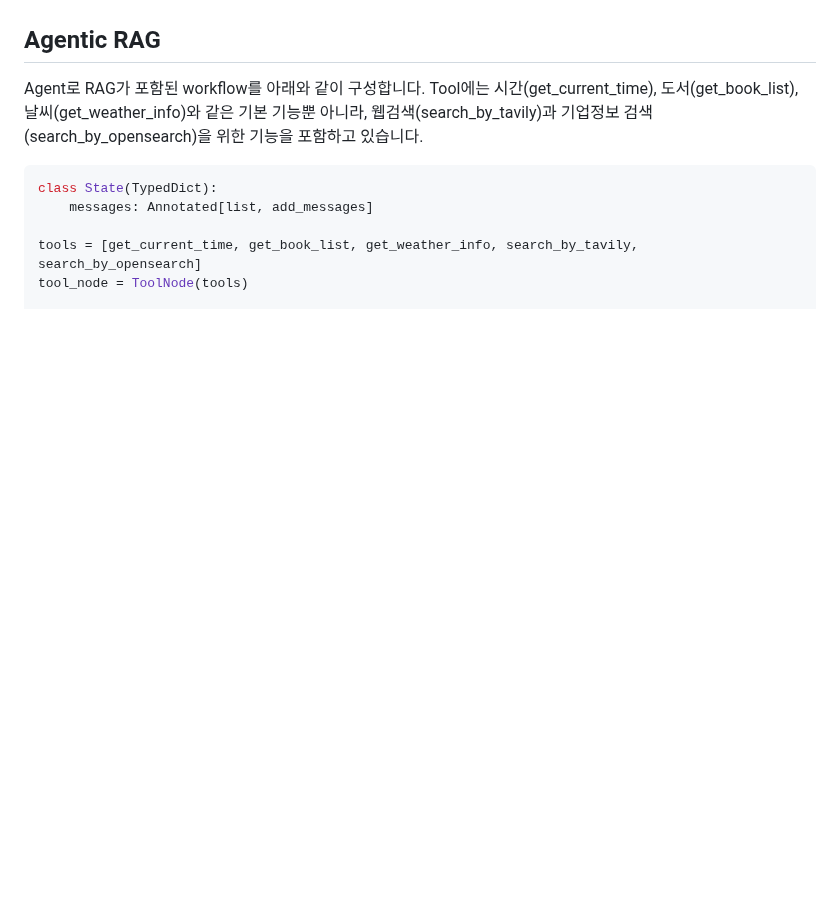
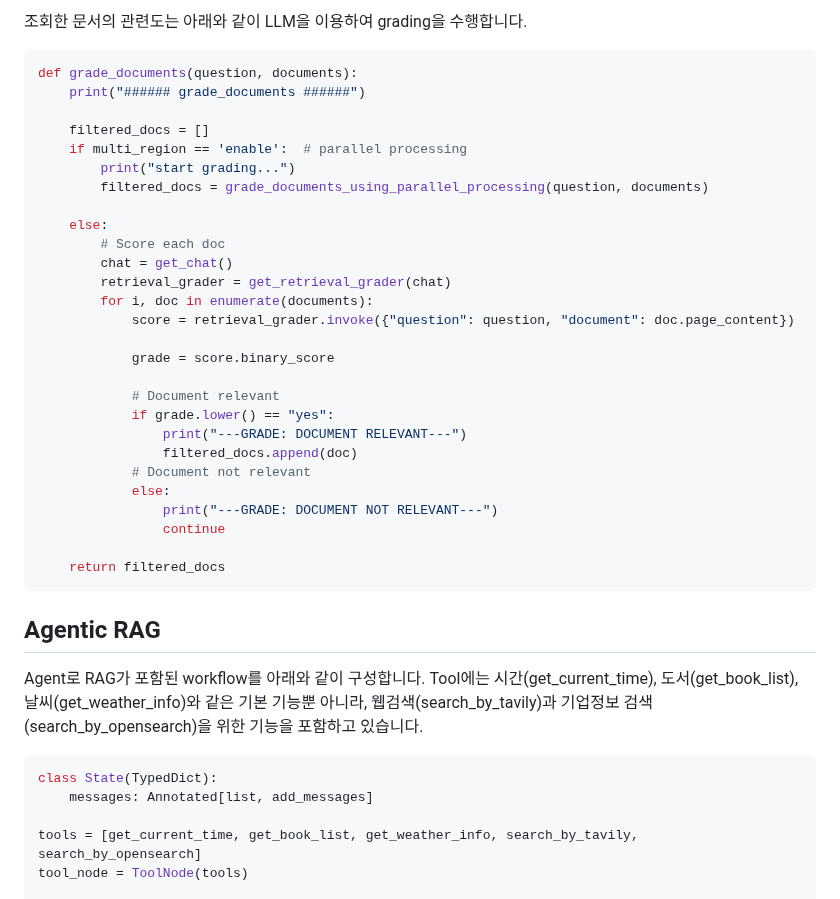
Before and after one commit to up-town/ocean-agent, a Markdown page: README.md, the part around one of its changes. Rendered like a GitHub page; blank space fills up the shorter version.

````diff
--- a/README.md
+++ b/README.md
@@ -7,3 +100,35 @@
+조회한 문서의 관련도는 아래와 같이 LLM을 이용하여 grading을 수행합니다.
+
+```python
+def grade_documents(question, documents):
+    print("###### grade_documents ######")
+
+    filtered_docs = []
+    if multi_region == 'enable':  # parallel processing
+        print("start grading...")
+        filtered_docs = grade_documents_using_parallel_processing(question, documents)
+
+    else:
+        # Score each doc
+        chat = get_chat()
+        retrieval_grader = get_retrieval_grader(chat)
+        for i, doc in enumerate(documents):
+            score = retrieval_grader.invoke({"question": question, "document": doc.page_content})
+
+            grade = score.binary_score
+
+            # Document relevant
+            if grade.lower() == "yes":
+                print("---GRADE: DOCUMENT RELEVANT---")
+                filtered_docs.append(doc)
+            # Document not relevant
+            else:
+                print("---GRADE: DOCUMENT NOT RELEVANT---")
+                continue
+
+    return filtered_docs
+```
+
 
 
 ## Agentic RAG
````
Also changed, not shown: other parts of README.md (+93 -0 lines).
